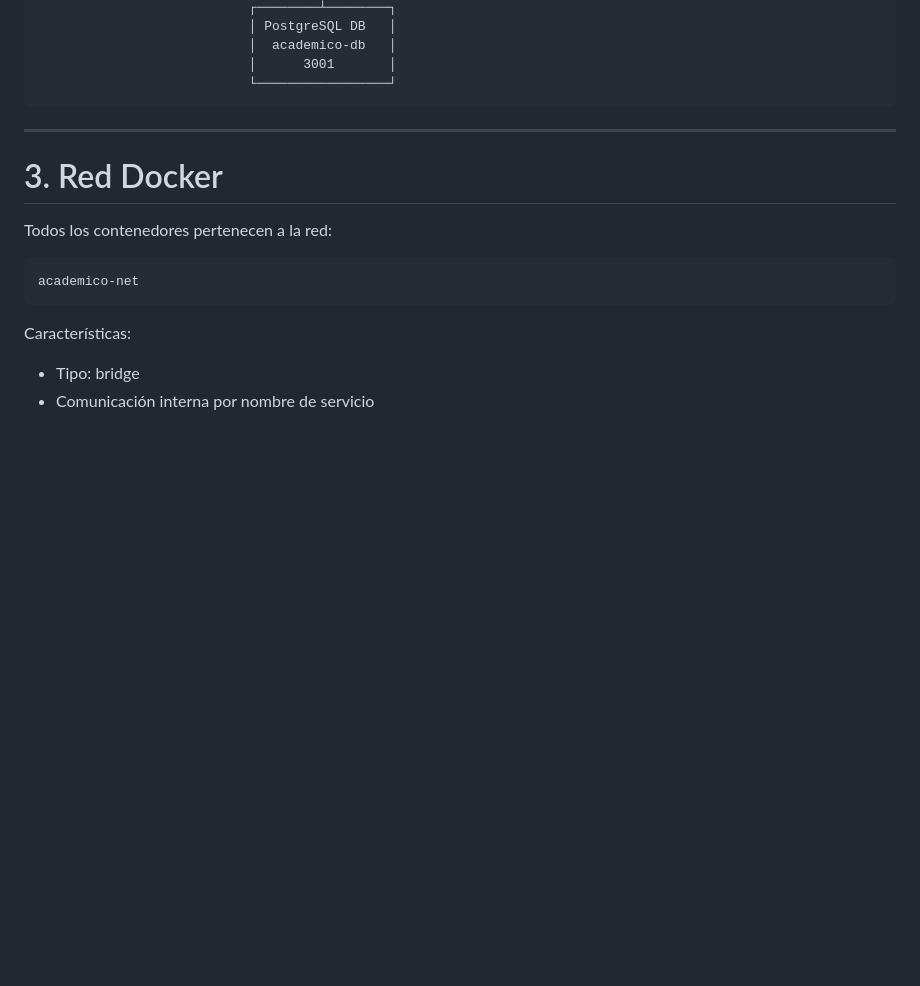
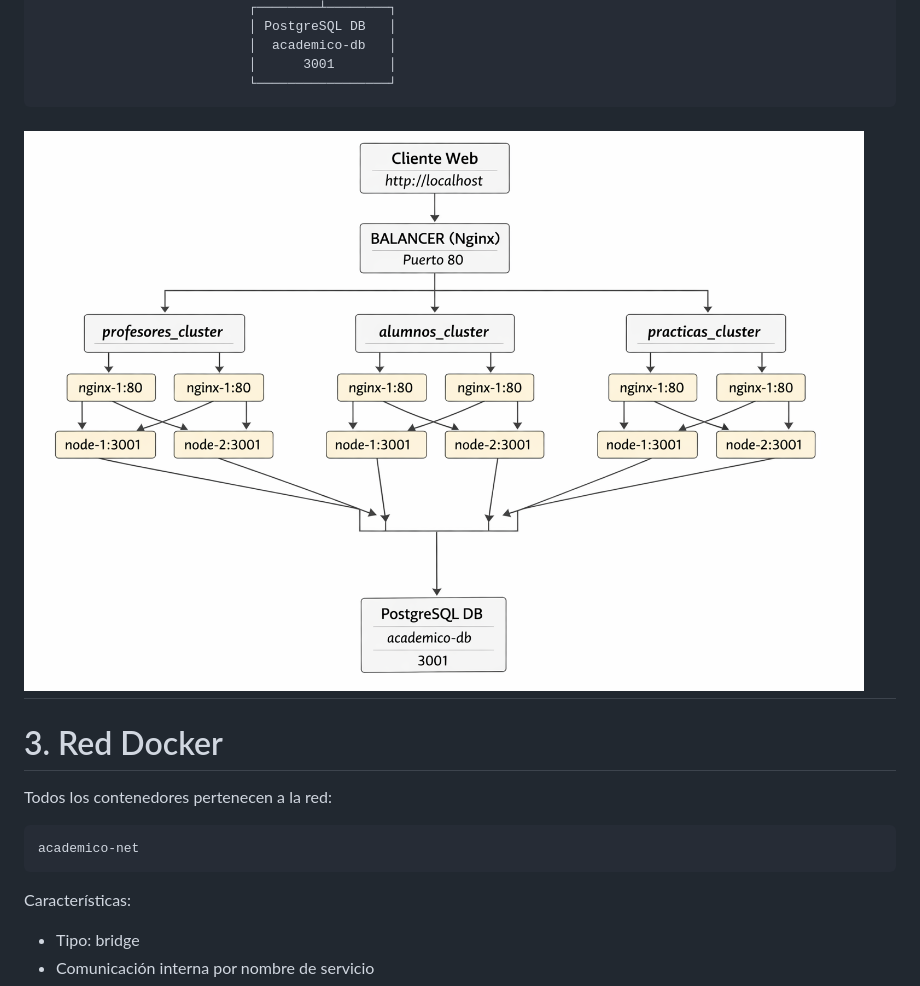
Before and after one commit to AlexInsua/UFV_nginx, a Markdown page: README.md, the part around the change. Rendered like a GitHub page; pictures changed too: images/diagram.png (added); blank space fills up the shorter version.

Commit message:
cambios en los balnceos para que haya doble balanceo

````diff
--- a/README.md
+++ b/README.md
@@ -73,7 +73,7 @@ La solución está compuesta por:
 ```
 
 
-
+![Diagrama de Arquitectura](images/diagram.png)
 ------------------------------------------------------------------------
 
 # 3. Red Docker
````
Also changed, not shown: 7 other files.
